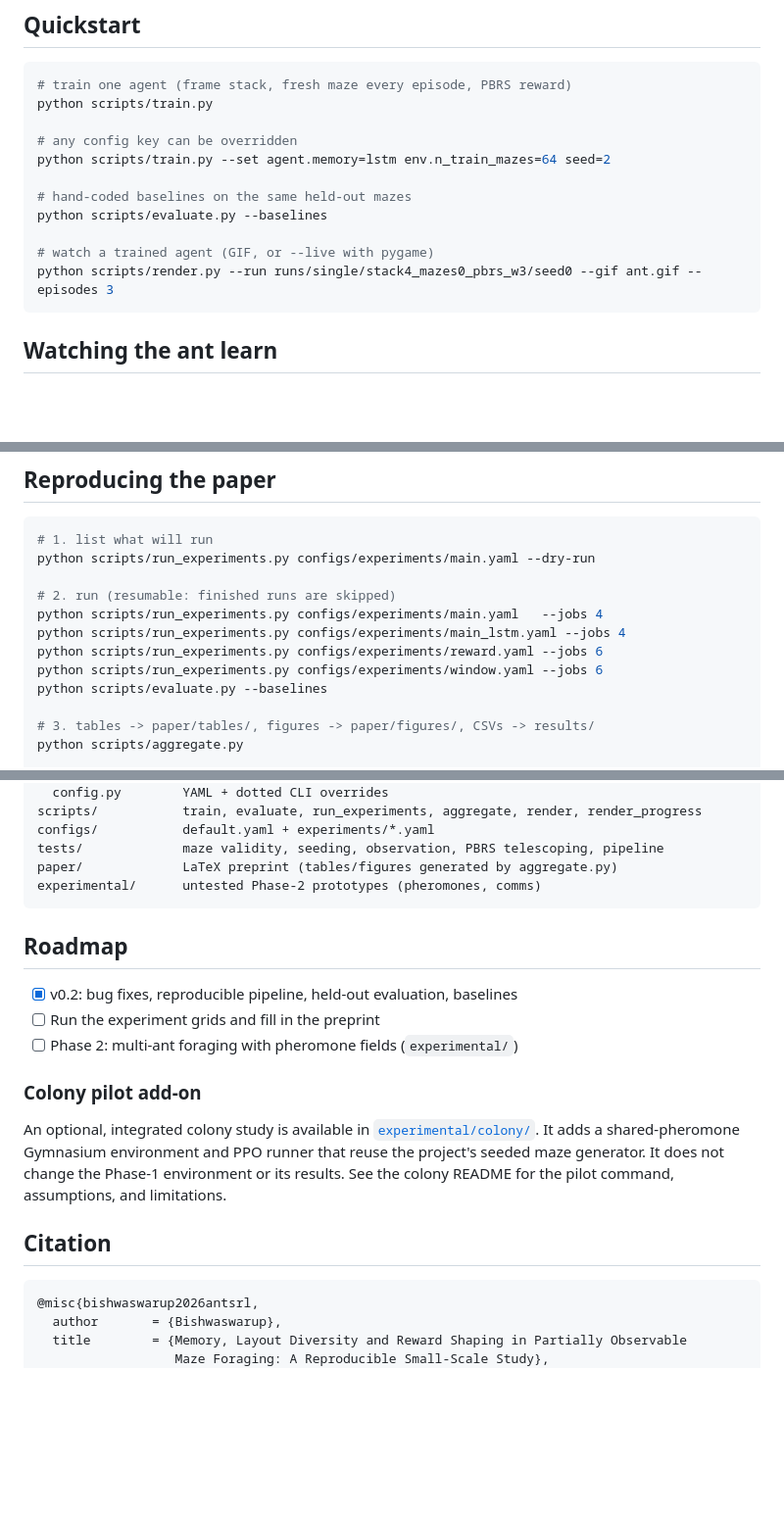
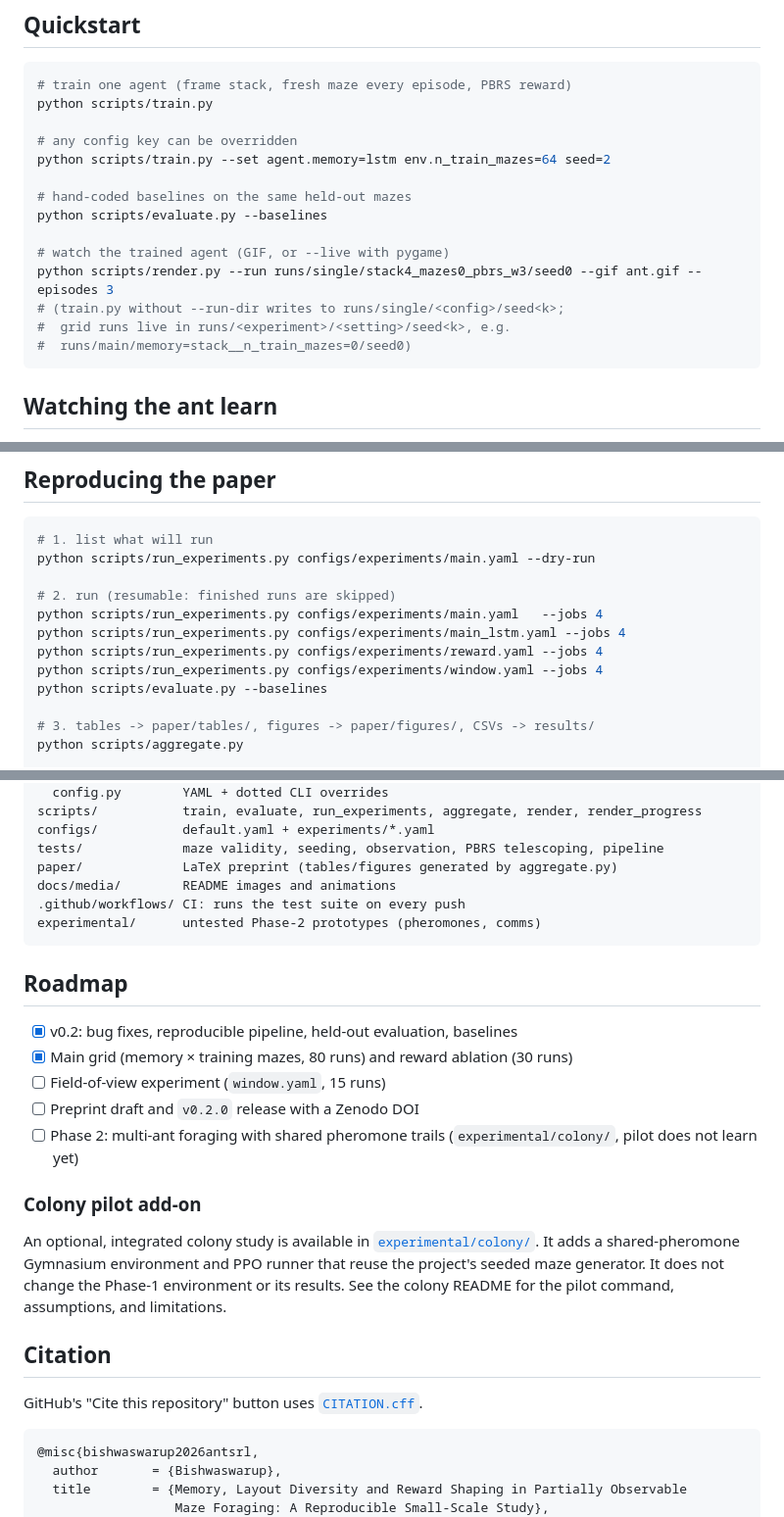
Before and after one commit to Bishwaswarup/ANTS_RL, a Markdown page: README.md, 3 parts joined by grey strips. Shown: that part at 98% size. Rendered like a GitHub page; blank space fills up the shorter version.

````diff
--- a/README.md
+++ b/README.md
@@ -64,8 +110,11 @@ python scripts/train.py --set agent.memory=lstm env.n_train_mazes=64 seed=2
 # hand-coded baselines on the same held-out mazes
 python scripts/evaluate.py --baselines
 
-# watch a trained agent (GIF, or --live with pygame)
+# watch the trained agent (GIF, or --live with pygame)
 python scripts/render.py --run runs/single/stack4_mazes0_pbrs_w3/seed0 --gif ant.gif --episodes 3
+# (train.py without --run-dir writes to runs/single/<config>/seed<k>;
+#  grid runs live in runs/<experiment>/<setting>/seed<k>, e.g.
+#  runs/main/memory=stack__n_train_mazes=0/seed0)
 ```
 
 ## Watching the ant learn
@@ -165,8 +214,8 @@ python scripts/run_experiments.py configs/experiments/main.yaml --dry-run
 # 2. run (resumable: finished runs are skipped)
 python scripts/run_experiments.py configs/experiments/main.yaml   --jobs 4
 python scripts/run_experiments.py configs/experiments/main_lstm.yaml --jobs 4
-python scripts/run_experiments.py configs/experiments/reward.yaml --jobs 6
-python scripts/run_experiments.py configs/experiments/window.yaml --jobs 6
+python scripts/run_experiments.py configs/experiments/reward.yaml --jobs 4
+python scripts/run_experiments.py configs/experiments/window.yaml --jobs 4
 python scripts/evaluate.py --baselines
 
 # 3. tables -> paper/tables/, figures -> paper/figures/, CSVs -> results/
@@ -232,14 +281,18 @@ scripts/           train, evaluate, run_experiments, aggregate, render, render_p
 configs/           default.yaml + experiments/*.yaml
 tests/             maze validity, seeding, observation, PBRS telescoping, pipeline
 paper/             LaTeX preprint (tables/figures generated by aggregate.py)
+docs/media/        README images and animations
+.github/workflows/ CI: runs the test suite on every push
 experimental/      untested Phase-2 prototypes (pheromones, comms)
 ```
 
 ## Roadmap
 
 - [x] v0.2: bug fixes, reproducible pipeline, held-out evaluation, baselines
-- [ ] Run the experiment grids and fill in the preprint
-- [ ] Phase 2: multi-ant foraging with pheromone fields (`experimental/`)
+- [x] Main grid (memory × training mazes, 80 runs) and reward ablation (30 runs)
+- [ ] Field-of-view experiment (`window.yaml`, 15 runs)
+- [ ] Preprint draft and `v0.2.0` release with a Zenodo DOI
+- [ ] Phase 2: multi-ant foraging with shared pheromone trails (`experimental/colony/`, pilot does not learn yet)
 
 ### Colony pilot add-on
 
@@ -250,6 +303,8 @@ generator. It does not change the Phase-1 environment or its results. See the
 colony README for the pilot command, assumptions, and limitations.
 
 ## Citation
+
+GitHub's "Cite this repository" button uses [`CITATION.cff`](CITATION.cff).
 
 ```bibtex
 @misc{bishwaswarup2026antsrl,
````
Also changed, not shown: other parts of README.md (+47 -1 lines), docs/media/main_generalisation.png (added), 4 other files.
